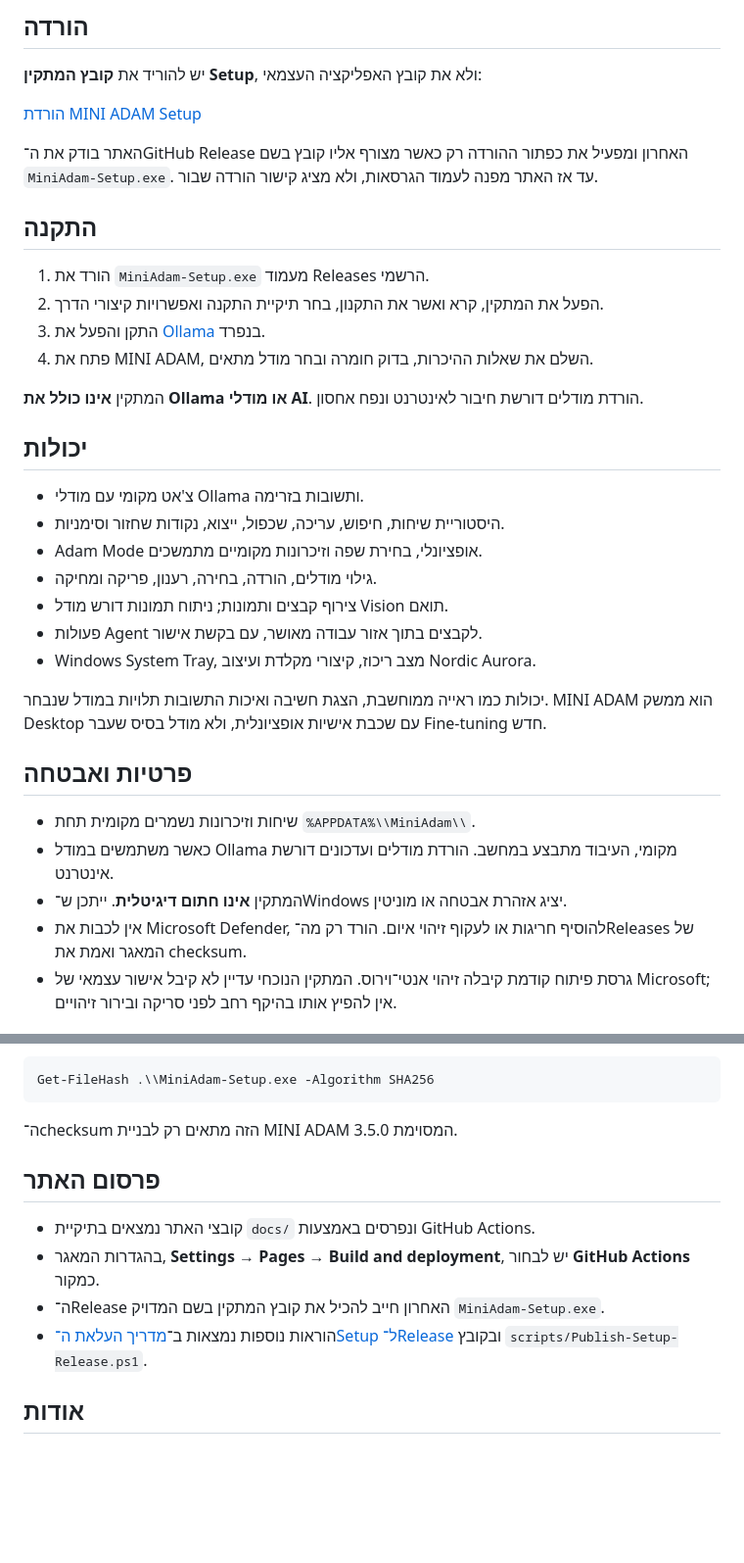
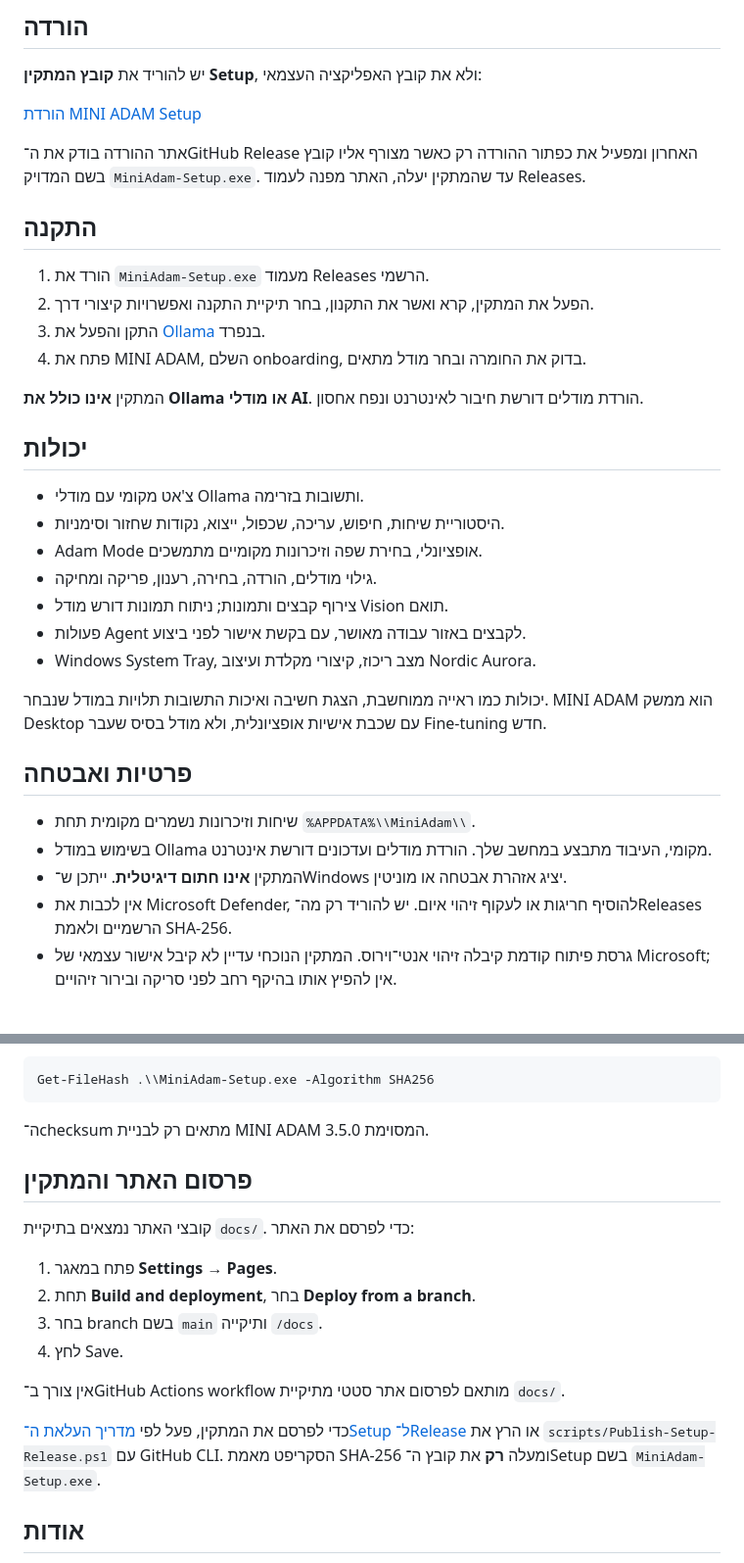
Before and after one commit to pref1x-1/MiniAdam-AI, a Markdown page: README_HE.md, 2 parts joined by grey strips. Shown at 98% size. Drawn GitHub-style; blank space fills up the shorter version.

Commit message:
Fix MINI ADAM publishing and Setup release instructions

````diff
--- a/README_HE.md
+++ b/README_HE.md
@@ -16,14 +16,14 @@ MINI ADAM מתחבר למודלים מקומיים דרך [Ollama](https://ollam
 
 [הורדת MINI ADAM Setup](https://github.com/pref1x-1/MiniAdam-AI/releases/latest/download/MiniAdam-Setup.exe)
 
-האתר בודק את ה־GitHub Release האחרון ומפעיל את כפתור ההורדה רק כאשר מצורף אליו קובץ בשם `MiniAdam-Setup.exe`. עד אז האתר מפנה לעמוד הגרסאות, ולא מציג קישור הורדה שבור.
+אתר ההורדה בודק את ה־GitHub Release האחרון ומפעיל את כפתור ההורדה רק כאשר מצורף אליו קובץ בשם המדויק `MiniAdam-Setup.exe`. עד שהמתקין יעלה, האתר מפנה לעמוד Releases.
 
 ## התקנה
 
 1. הורד את `MiniAdam-Setup.exe` מעמוד Releases הרשמי.
-2. הפעל את המתקין, קרא ואשר את התקנון, בחר תיקיית התקנה ואפשרויות קיצורי הדרך.
+2. הפעל את המתקין, קרא ואשר את התקנון, בחר תיקיית התקנה ואפשרויות קיצורי דרך.
 3. התקן והפעל את [Ollama](https://ollama.com/download) בנפרד.
-4. פתח את MINI ADAM, השלם את שאלות ההיכרות, בדוק חומרה ובחר מודל מתאים.
+4. פתח את MINI ADAM, השלם onboarding, בדוק את החומרה ובחר מודל מתאים.
 
 המתקין **אינו כולל את Ollama או מודלי AI**. הורדת מודלים דורשת חיבור לאינטרנט ונפח אחסון.
 
@@ -34,7 +34,7 @@ MINI ADAM מתחבר למודלים מקומיים דרך [Ollama](https://ollam
 - Adam Mode אופציונלי, בחירת שפה וזיכרונות מקומיים מתמשכים.
 - גילוי מודלים, הורדה, בחירה, רענון, פריקה ומחיקה.
 - צירוף קבצים ותמונות; ניתוח תמונות דורש מודל Vision תואם.
-- פעולות Agent לקבצים בתוך אזור עבודה מאושר, עם בקשת אישור.
+- פעולות Agent לקבצים באזור עבודה מאושר, עם בקשת אישור לפני ביצוע.
 - Windows System Tray, מצב ריכוז, קיצורי מקלדת ועיצוב Nordic Aurora.
 
 יכולות כמו ראייה ממוחשבת, הצגת חשיבה ואיכות התשובות תלויות במודל שנבחר. MINI ADAM הוא ממשק Desktop עם שכבת אישיות אופציונלית, ולא מודל בסיס שעבר Fine-tuning חדש.
@@ -42,9 +42,9 @@ MINI ADAM מתחבר למודלים מקומיים דרך [Ollama](https://ollam
 ## פרטיות ואבטחה
 
 - שיחות וזיכרונות נשמרים מקומית תחת `%APPDATA%\\MiniAdam\\`.
-- כאשר משתמשים במודל Ollama מקומי, העיבוד מתבצע במחשב. הורדת מודלים ועדכונים דורשת אינטרנט.
+- בשימוש במודל Ollama מקומי, העיבוד מתבצע במחשב שלך. הורדת מודלים ועדכונים דורשת אינטרנט.
 - המתקין **אינו חתום דיגיטלית**. ייתכן ש־Windows יציג אזהרת אבטחה או מוניטין.
-- אין לכבות את Microsoft Defender, להוסיף חריגות או לעקוף זיהוי איום. הורד רק מה־Releases של המאגר ואמת את checksum.
+- אין לכבות את Microsoft Defender, להוסיף חריגות או לעקוף זיהוי איום. יש להוריד רק מה־Releases הרשמיים ולאמת SHA-256.
 - גרסת פיתוח קודמת קיבלה זיהוי אנטי־וירוס. המתקין הנוכחי עדיין לא קיבל אישור עצמאי של Microsoft; אין להפיץ אותו בהיקף רחב לפני סריקה ובירור זיהויים.
 
 ## אימות הקובץ — Setup 3.5.0
@@ -61,14 +61,20 @@ f2eea32333e97af4d879c9b27296f7a80332a1d20b9feb2cd7d16df248dd357d
 Get-FileHash .\\MiniAdam-Setup.exe -Algorithm SHA256
 ```
 
-ה־checksum הזה מתאים רק לבניית MINI ADAM 3.5.0 המסוימת.
+ה־checksum מתאים רק לבניית MINI ADAM 3.5.0 המסוימת.
 
-## פרסום האתר
+## פרסום האתר והמתקין
 
-- קובצי האתר נמצאים בתיקיית `docs/` ונפרסים באמצעות GitHub Actions.
-- בהגדרות המאגר, **Settings → Pages → Build and deployment**, יש לבחור **GitHub Actions** כמקור.
-- ה־Release האחרון חייב להכיל את קובץ המתקין בשם המדויק `MiniAdam-Setup.exe`.
-- הוראות נוספות נמצאות ב־[מדריך העלאת ה־Setup ל־Release](./RELEASE_UPLOAD_GUIDE_HE.md) ובקובץ `scripts/Publish-Setup-Release.ps1`.
+קובצי האתר נמצאים בתיקיית `docs/`. כדי לפרסם את האתר:
+
+1. פתח במאגר **Settings → Pages**.
+2. תחת **Build and deployment**, בחר **Deploy from a branch**.
+3. בחר branch בשם `main` ותיקייה `/docs`.
+4. לחץ Save.
+
+אין צורך ב־GitHub Actions workflow מותאם לפרסום אתר סטטי מתיקיית `docs/`.
+
+כדי לפרסם את המתקין, פעל לפי [מדריך העלאת ה־Setup ל־Release](./RELEASE_UPLOAD_GUIDE_HE.md) או הרץ את `scripts/Publish-Setup-Release.ps1` עם GitHub CLI. הסקריפט מאמת SHA-256 ומעלה **רק** את קובץ ה־Setup בשם `MiniAdam-Setup.exe`.
 
 ## אודות
 
````
